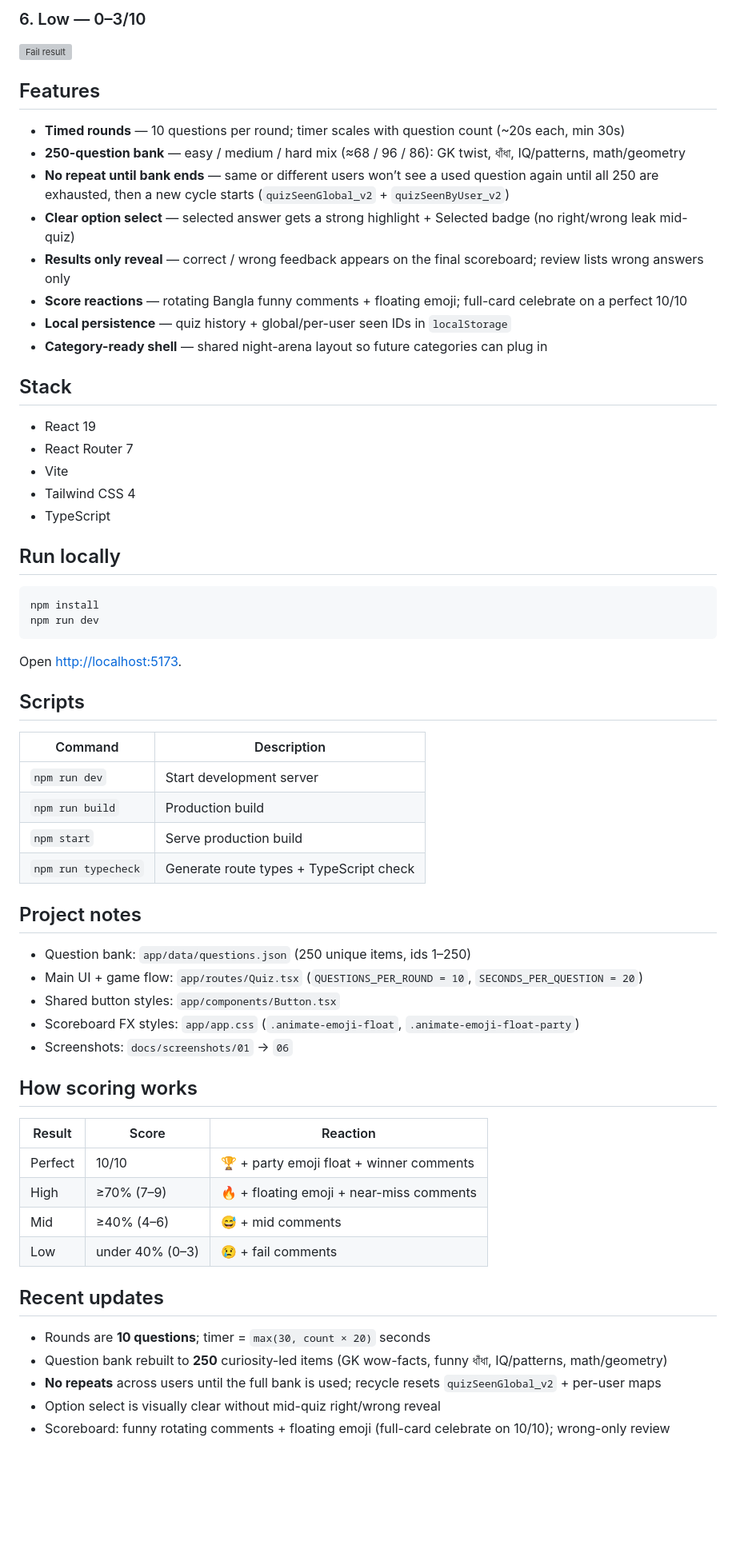
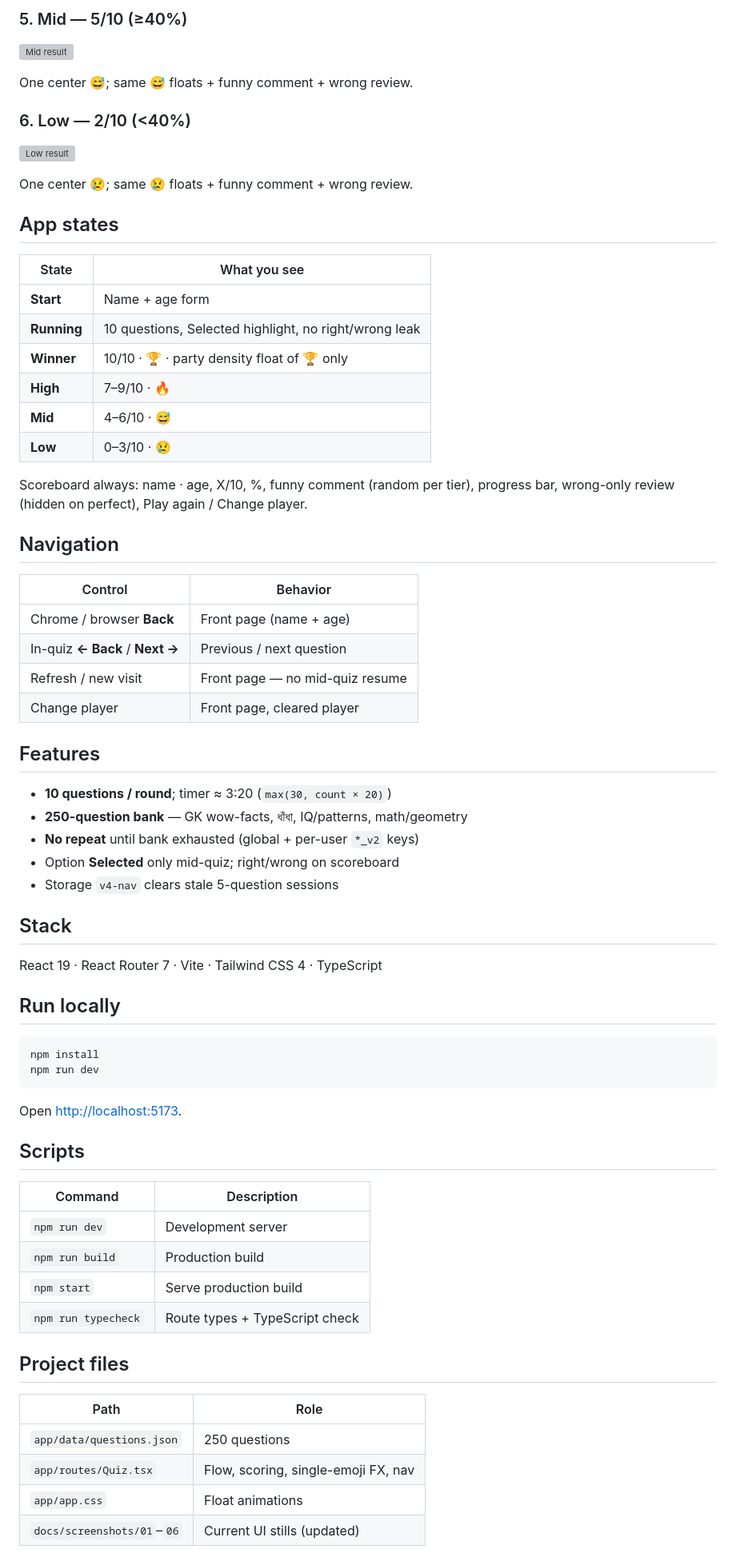
Before and after one commit to rezwana-tasnin/quiz-test, a Markdown page: README.md, the part around one of its changes. Shown at 80% size. Rendered like a GitHub page; blank space fills up the shorter version; grey boxes are pictures that could not be loaded.

```diff
--- a/README.md
+++ b/README.md
@@ -28,26 +32,49 @@ Built as a portfolio piece: lively enough to demo, clean enough to extend into m
 
-### 6. Low — 0–3/10
+### 5. Mid — 5/10 (≥40%)
 
-![Fail result](./docs/screenshots/06-fail.png)
+![Mid result](./docs/screenshots/05-medium.png)
+
+One center 😅; same 😅 floats + funny comment + wrong review.
+
+### 6. Low — 2/10 (&lt;40%)
+
+![Low result](./docs/screenshots/06-fail.png)
+
+One center 😢; same 😢 floats + funny comment + wrong review.
+
+## App states
+
+| State | What you see |
+| --- | --- |
+| **Start** | Name + age form |
+| **Running** | 10 questions, Selected highlight, no right/wrong leak |
+| **Winner** | 10/10 · 🏆 · party density float of 🏆 only |
+| **High** | 7–9/10 · 🔥 |
+| **Mid** | 4–6/10 · 😅 |
+| **Low** | 0–3/10 · 😢 |
+
+Scoreboard always: name · age, X/10, %, funny comment (random per tier), progress bar, wrong-only review (hidden on perfect), Play again / Change player.
+
+## Navigation
+
+| Control | Behavior |
+| --- | --- |
+| Chrome / browser **Back** | Front page (name + age) |
+| In-quiz **← Back** / **Next →** | Previous / next question |
+| Refresh / new visit | Front page — no mid-quiz resume |
+| Change player | Front page, cleared player |
 
 ## Features
 
-- **Timed rounds** — 10 questions per round; timer scales with question count (~20s each, min 30s)
-- **250-question bank** — easy / medium / hard mix (≈68 / 96 / 86): GK twist, ধাঁধা, IQ/patterns, math/geometry
-- **No repeat until bank ends** — same or different users won’t see a used question again until all 250 are exhausted, then a new cycle starts (`quizSeenGlobal_v2` + `quizSeenByUser_v2`)
-- **Clear option select** — selected answer gets a strong highlight + Selected badge (no right/wrong leak mid-quiz)
-- **Results only reveal** — correct / wrong feedback appears on the final scoreboard; review lists wrong answers only
-- **Score reactions** — rotating Bangla funny comments + floating emoji; full-card celebrate on a perfect 10/10
-- **Local persistence** — quiz history + global/per-user seen IDs in `localStorage`
-- **Category-ready shell** — shared night-arena layout so future categories can plug in
+- **10 questions / round**; timer ≈ 3:20 (`max(30, count × 20)`)
+- **250-question bank** — GK wow-facts, ধাঁধা, IQ/patterns, math/geometry
+- **No repeat** until bank exhausted (global + per-user `*_v2` keys)
+- Option **Selected** only mid-quiz; right/wrong on scoreboard
+- Storage `v4-nav` clears stale 5-question sessions
 
 ## Stack
 
-- React 19
-- React Router 7
-- Vite
-- Tailwind CSS 4
-- TypeScript
+React 19 · React Router 7 · Vite · Tailwind CSS 4 · TypeScript
 
 ## Run locally
 
@@ -62,32 +89,16 @@ Open [http://localhost:5173](http://localhost:5173).
 
 | Command | Description |
 | --- | --- |
-| `npm run dev` | Start development server |
+| `npm run dev` | Development server |
 | `npm run build` | Production build |
 | `npm start` | Serve production build |
-| `npm run typecheck` | Generate route types + TypeScript check |
+| `npm run typecheck` | Route types + TypeScript check |
 
-## Project notes
+## Project files
 
-- Question bank: `app/data/questions.json` (250 unique items, ids 1–250)
-- Main UI + game flow: `app/routes/Quiz.tsx` (`QUESTIONS_PER_ROUND = 10`, `SECONDS_PER_QUESTION = 20`)
-- Shared button styles: `app/components/Button.tsx`
-- Scoreboard FX styles: `app/app.css` (`.animate-emoji-float`, `.animate-emoji-float-party`)
-- Screenshots: `docs/screenshots/01` → `06`
-
-## How scoring works
-
-| Result | Score | Reaction |
-| --- | --- | --- |
-| Perfect | 10/10 | 🏆 + party emoji float + winner comments |
-| High | ≥70% (7–9) | 🔥 + floating emoji + near-miss comments |
-| Mid | ≥40% (4–6) | 😅 + mid comments |
-| Low | under 40% (0–3) | 😢 + fail comments |
-
-## Recent updates
-
-- Rounds are **10 questions**; timer = `max(30, count × 20)` seconds
-- Question bank rebuilt to **250** curiosity-led items (GK wow-facts, funny ধাঁধা, IQ/patterns, math/geometry)
-- **No repeats** across users until the full bank is used; recycle resets `quizSeenGlobal_v2` + per-user maps
-- Option select is visually clear without mid-quiz right/wrong reveal
-- Scoreboard: funny rotating comments + floating emoji (full-card celebrate on 10/10); wrong-only review
+| Path | Role |
+| --- | --- |
+| `app/data/questions.json` | 250 questions |
+| `app/routes/Quiz.tsx` | Flow, scoring, single-emoji FX, nav |
+| `app/app.css` | Float animations |
+| `docs/screenshots/01`–`06` | Current UI stills (updated) |
```
Also changed, not shown: other parts of README.md (+14 -10 lines), docs/screenshots/01-start.png, docs/screenshots/02-running.png, 5 other files.
